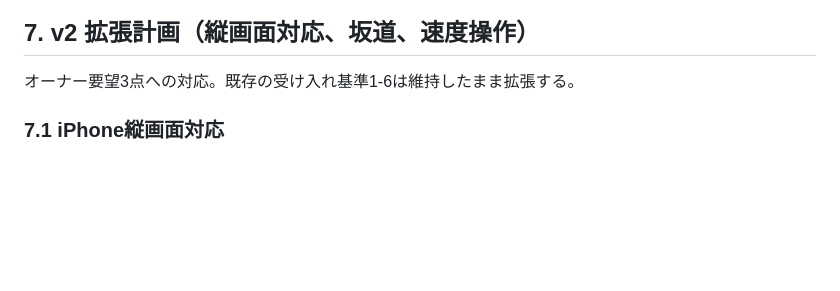
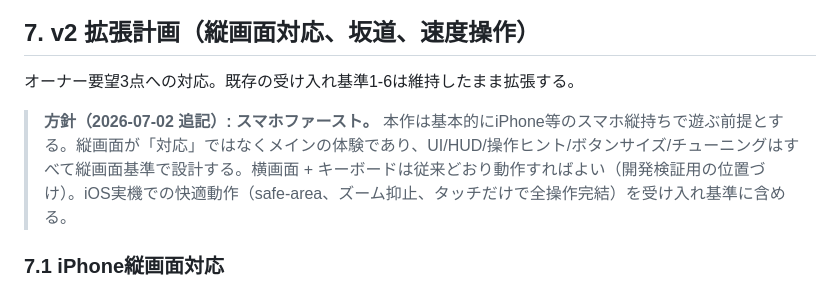
Before and after one commit to yzrswork/yzrswork_ai-skill-recipe, a Markdown page: bikey/PLAN.md, the part around the change. GitHub-like rendering; blank space fills up the shorter version.

Commit message:
bikey: スマホファースト方針をPLAN.mdに明記
縦持ちをメイン体験とし、UI/チューニングは縦画面基準に。
横画面+キーボードは開発検証用の位置づけへ変更。

Co-Authored-By: Claude Fable 5 <noreply@anthropic.com>
Claude-Session: https://claude.ai/code/session_01FsghoDtk5Q39bQzFPwUUue

```diff
--- a/bikey/PLAN.md
+++ b/bikey/PLAN.md
@@ -98,6 +98,8 @@ index.html
 
 オーナー要望3点への対応。既存の受け入れ基準1-6は維持したまま拡張する。
 
+> **方針（2026-07-02 追記）: スマホファースト。** 本作は基本的にiPhone等のスマホ縦持ちで遊ぶ前提とする。縦画面が「対応」ではなくメインの体験であり、UI/HUD/操作ヒント/ボタンサイズ/チューニングはすべて縦画面基準で設計する。横画面 + キーボードは従来どおり動作すればよい（開発検証用の位置づけ）。iOS実機での快適動作（safe-area、ズーム抑止、タッチだけで全操作完結）を受け入れ基準に含める。
+
 ### 7.1 iPhone縦画面対応
 
 現状は論理解像度960x540固定 + 縦持ちで「横にしてね」表示。これを廃止し、縦横どちらでもプレイ可能にする。
```
